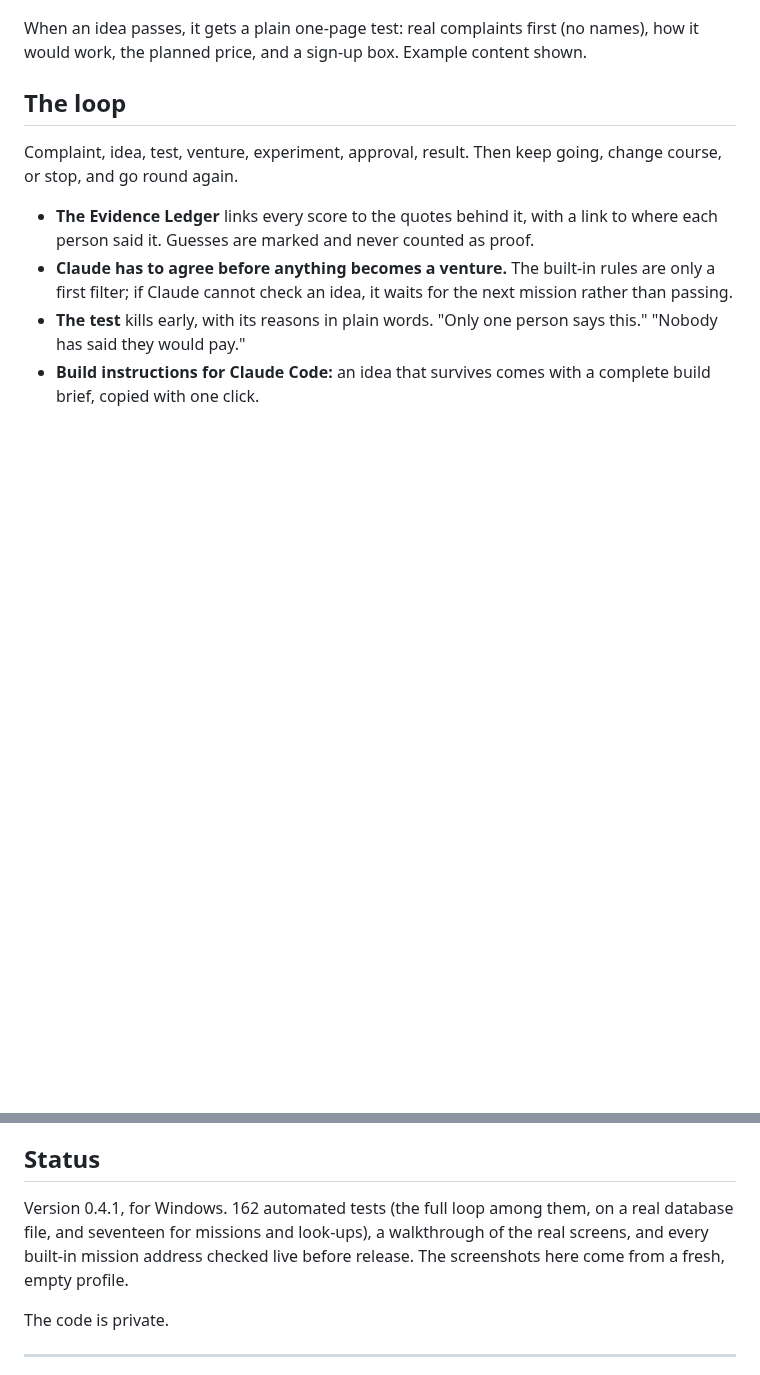
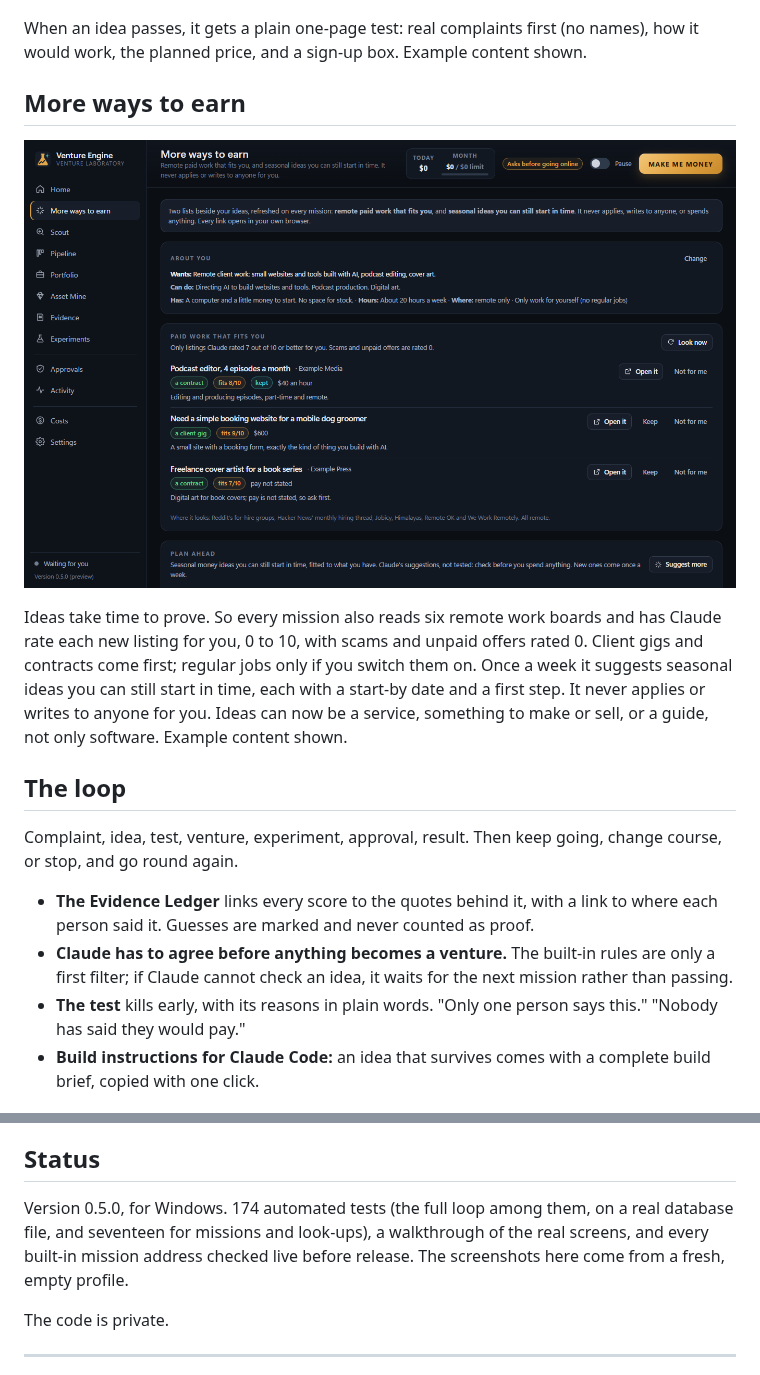
Before and after one commit to nickmokashi/venture-engine-showcase, a Markdown page: README.md, 2 parts joined by grey strips. GitHub-like rendering; pictures changed too: shots/09-more-ways-to-earn.png (added); blank space fills up the shorter version.

Commit message:
v0.5.0: more ways to earn, ideas beyond software
Co-Authored-By: Claude Opus 5.5 <noreply@anthropic.com>

```diff
--- a/README.md
+++ b/README.md
@@ -32,6 +32,12 @@ One button. Each press of **MAKE ME MONEY** runs the next mission, and every mis
 ![A test that is online: its address, visits and sign-ups, where to share it, and who signed up](shots/08-online-test.png)
 
 When an idea passes, it gets a plain one-page test: real complaints first (no names), how it would work, the planned price, and a sign-up box. Example content shown.
+
+## More ways to earn
+
+![More ways to earn: remote work that fits you, rated by Claude, and seasonal ideas to plan ahead](shots/09-more-ways-to-earn.png)
+
+Ideas take time to prove. So every mission also reads six remote work boards and has Claude rate each new listing for you, 0 to 10, with scams and unpaid offers rated 0. Client gigs and contracts come first; regular jobs only if you switch them on. Once a week it suggests seasonal ideas you can still start in time, each with a start-by date and a first step. It never applies or writes to anyone for you. Ideas can now be a service, something to make or sell, or a guide, not only software. Example content shown.
 
 ## The loop
 
@@ -72,7 +78,7 @@ Research only. Research and build on this computer. Or also get tests ready to g
 
 ## Status
 
-Version 0.4.1, for Windows. 162 automated tests (the full loop among them, on a real database file, and seventeen for missions and look-ups), a walkthrough of the real screens, and every built-in mission address checked live before release. The screenshots here come from a fresh, empty profile.
+Version 0.5.0, for Windows. 174 automated tests (the full loop among them, on a real database file, and seventeen for missions and look-ups), a walkthrough of the real screens, and every built-in mission address checked live before release. The screenshots here come from a fresh, empty profile.
 
 The code is private.
 
```
